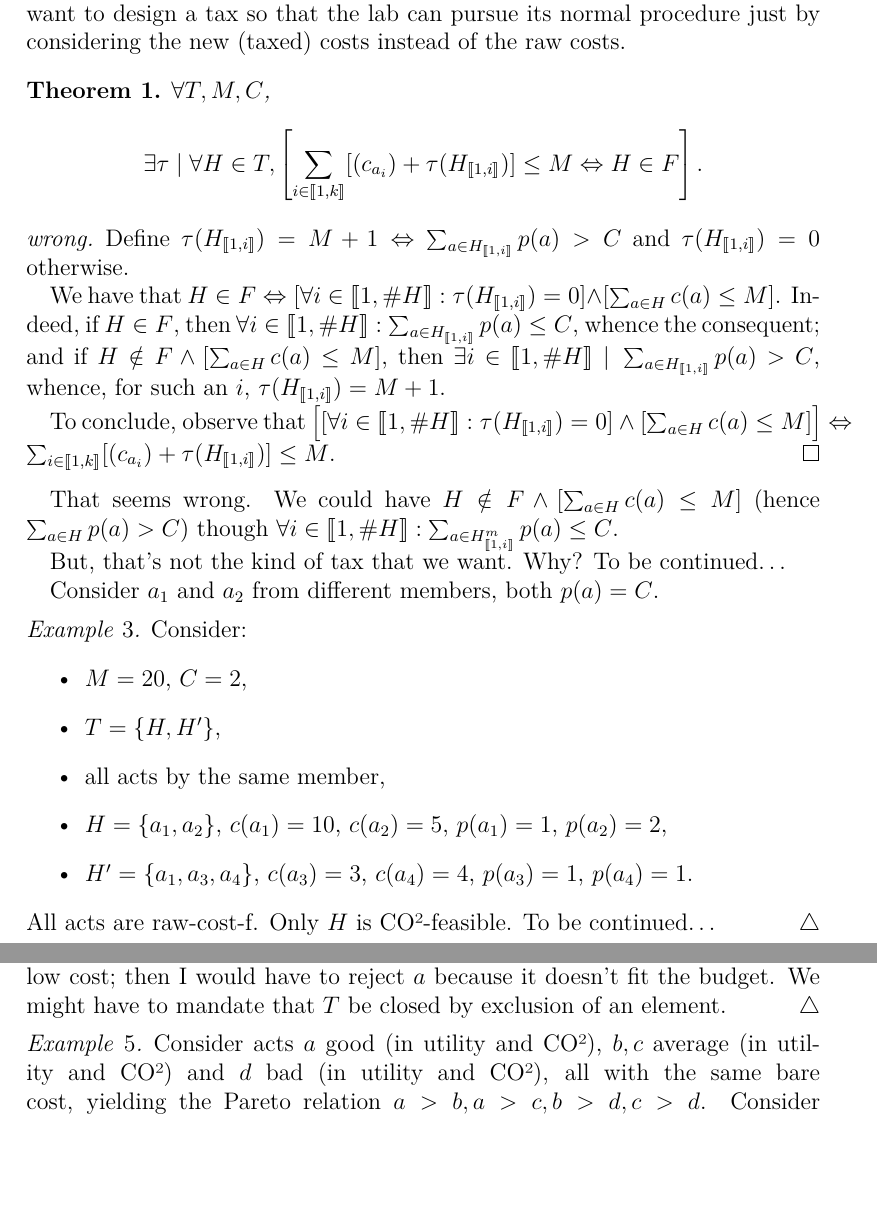
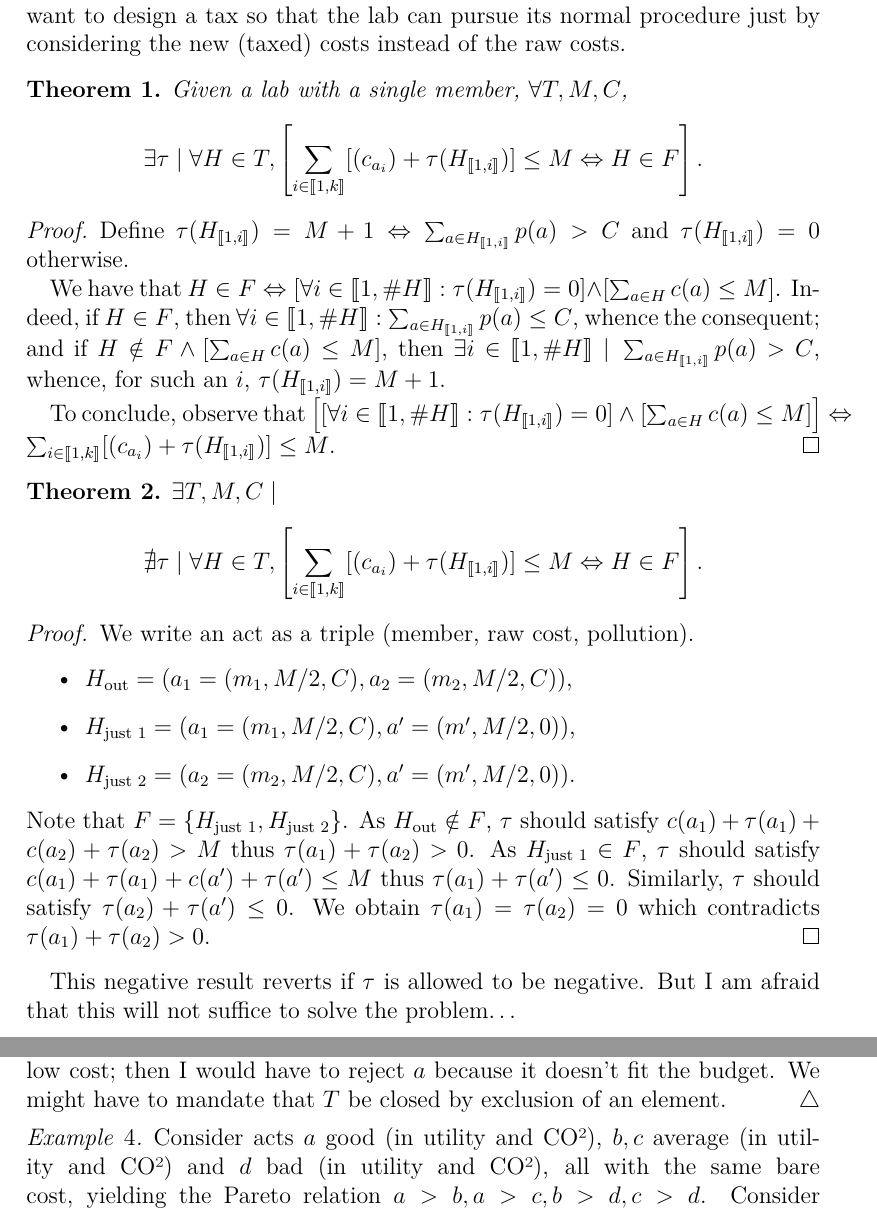
Before and after one commit to oliviercailloux/carbon, a LaTeX document (carbon.tex): two parts of pages 6 and 8 of 17, joined at a grey line, cut so that both start at the same text, the shorter picture padded with empty space. Compiled offline with pdfLaTeX.

Commit message:
Fails with an example

```diff
--- a/carbon.tex
+++ b/carbon.tex
@@ -182,12 +182,12 @@ I now believe that the selection functions are not useful.
 We assume that the lab is able to select a bundle that matches the budget and optimizes its preference. The way it proceeds may be left implicit. We want to design a tax so that the lab can pursue its normal procedure just by considering the new (taxed) costs instead of the raw costs.
 
 \begin{theorem}
-	$\forall T, M, C$,
+	Given a lab with a single member, $\forall T, M, C$,
 	\begin{equation}
 		\exists τ \suchthat \forall H \in T, \left[\sum_{i \in \intvl{1, k}} [(c_{a_i}) + τ(H_{\intvl{1, i}})] ≤ M ⇔ H \in F\right].
 	\end{equation}
 \end{theorem}
-\begin{proof}[wrong]
+\begin{proof}
 Define $τ(H_{\intvl{1, i}}) = M + 1 ⇔ \sum_{a \in H_{\intvl{1, i}}} p(a) > C$ and $τ(H_{\intvl{1, i}}) = 0$ otherwise.
 
 We have that $H \in F ⇔ [\forall i \in \intvl{1, \card{H}}: τ(H_{\intvl{1, i}}) = 0] \land [\sum_{a \in H} c(a) ≤ M]$.
@@ -197,25 +197,27 @@ and if $H \notin F \land [\sum_{a \in H} c(a) ≤ M]$, then $\exists i \in \intv
 To conclude, observe that $\left[[\forall i \in \intvl{1, \card{H}}: τ(H_{\intvl{1, i}}) = 0] \land [\sum_{a \in H} c(a) ≤ M]\right] ⇔ \sum_{i \in \intvl{1, k}} [(c_{a_i}) + τ(H_{\intvl{1, i}})] ≤ M$.
 \end{proof}
 
-That seems wrong. We could have $H \notin F \land [\sum_{a \in H} c(a) ≤ M]$ (hence $\sum_{a \in H} p(a) > C$) though $\forall i \in \intvl{1, \card{H}}: \sum_{a \in H^m_{\intvl{1, i}}} p(a) ≤ C$.
+\begin{theorem}
+	$\exists T, M, C \suchthat$
+	\begin{equation}
+		\nexists τ \suchthat \forall H \in T, \left[\sum_{i \in \intvl{1, k}} [(c_{a_i}) + τ(H_{\intvl{1, i}})] ≤ M ⇔ H \in F\right].
+	\end{equation}
+\end{theorem}
+\begin{proof}
+	We write an act as a triple (member, raw cost, pollution).
+	\begin{itemize}
+		\item $H_\text{out} = (a_1 = (m_1, M/2, C), a_2 = (m_2, M/2, C))$,
+		\item $H_\text{just 1} = (a_1 = (m_1, M/2, C), a' = (m', M/2, 0))$,
+		\item $H_\text{just 2} = (a_2 = (m_2, M/2, C), a' = (m', M/2, 0))$.
+	\end{itemize}
+	Note that $F = \set{H_\text{just 1}, H_\text{just 2}}$.
+	As $H_\text{out} \notin F$, $τ$ should satisfy $c(a_1) + τ(a_1) + c(a_2) + τ(a_2) > M$ thus $τ(a_1) + τ(a_2) > 0$.
+	As $H_\text{just 1} \in F$, $τ$ should satisfy $c(a_1) + τ(a_1) + c(a') + τ(a') ≤ M$ thus $τ(a_1) + τ(a') ≤ 0$.
+	Similarly, $τ$ should satisfy $τ(a_2) + τ(a') ≤ 0$.
+	We obtain $τ(a_1) = τ(a_2) = 0$ which contradicts $τ(a_1) + τ(a_2) > 0$.
+\end{proof}
 
-But, that’s not the kind of tax that we want. Why? To be continued…
-
-Consider $a_1$ and $a_2$ from different members, both $p(a) = C$.
-
-\begin{example}
-	Consider:
-	\begin{itemize}
-		\item $M = 20$, $C = 2$,
-		\item $T = \set{H, H'}$,
-		\item all acts by the same member,
-		\item $H = \set{a_1, a_2}$, $c(a_1) = 10$, $c(a_2) = 5$, $p(a_1) = 1$, $p(a_2) = 2$,
-		\item $H' = \set{a_1, a_3, a_4}$, $c(a_3) = 3$, $c(a_4) = 4$, $p(a_3) = 1$, $p(a_4) = 1$.
-	\end{itemize}
-	All acts are raw-cost-f. Only $H$ is CO²-feasible.
-	To be continued…
-%	Imagine $\set{a_1, a_3}$ is just feasible and $\set{a_2, a_3}$ as well. Then need to put a tax on one of $a_1$ and $a_2$ (at least) but can’t!
-\end{example}
+This negative result reverts if $τ$ is allowed to be negative. But I am afraid that this will not suffice to solve the problem…
 
 \subsection{A simpler view on the problem}
 Let us investigate a problem where we have a set $O$ of $m$ objects $o_1, \ldots, o_m$, where each object $o_i$ is associated to a triple $(u_i, c_i, p_i)$ where $u_i$ is the utility value of the item, $c_i$ is the monetary cost of the item, and $p_i$ is the pollution cost of the item.
```
